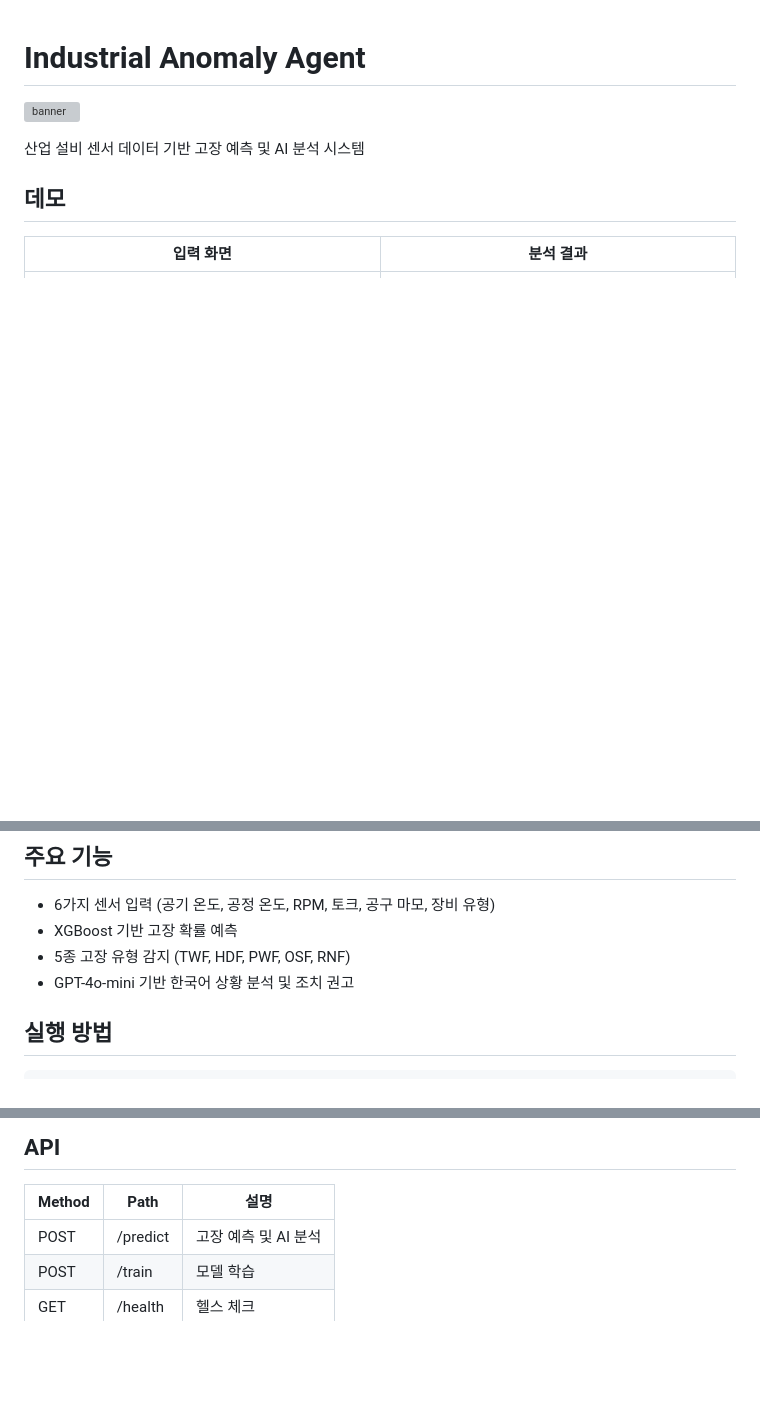
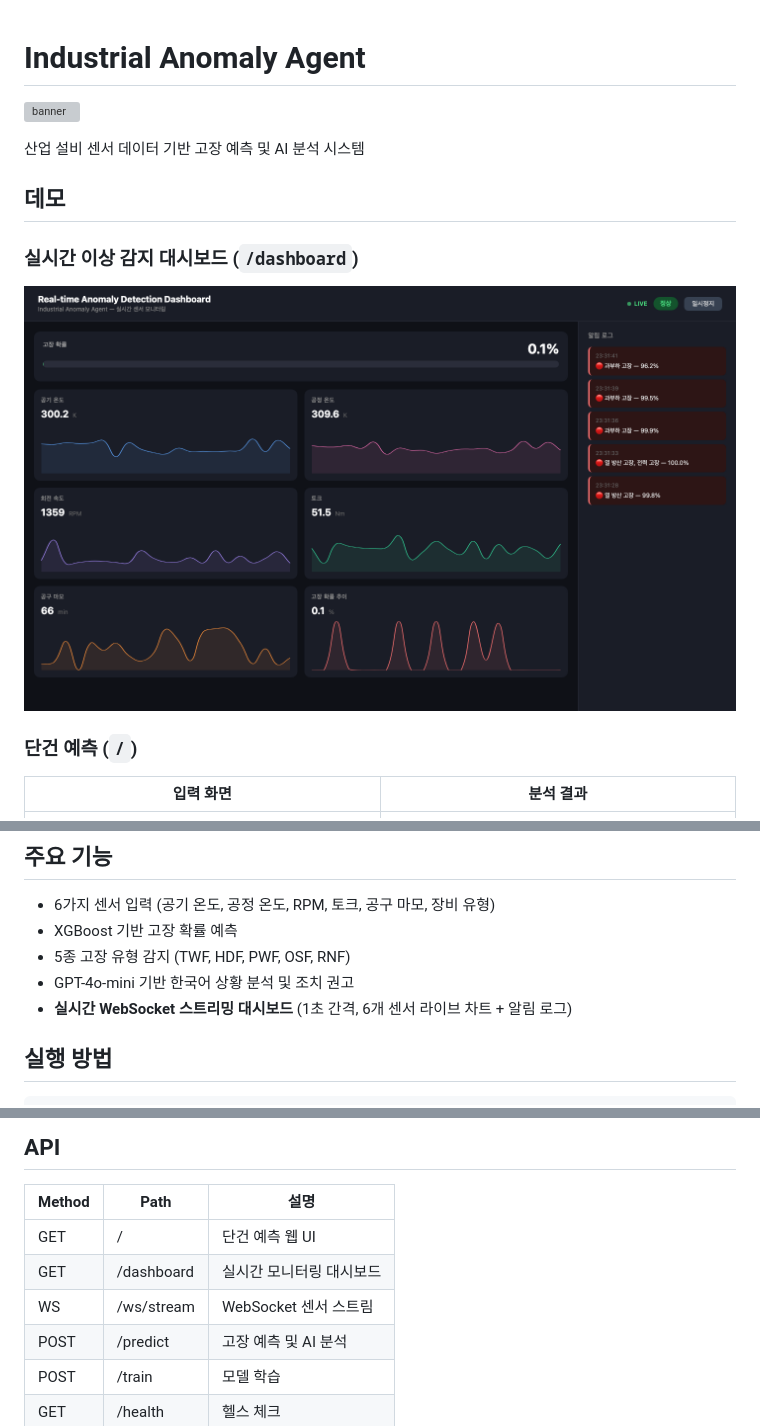
Before and after one commit to sauuri/industrial-anomaly-agent, a Markdown page: README.md, 3 parts joined by grey strips. Drawn GitHub-style; pictures changed too: assets/screenshot_dashboard.png (added); blank space fills up the shorter version; grey boxes are pictures that could not be loaded.

Commit message:
Add real-time WebSocket dashboard with live sensor charts

```diff
--- a/README.md
+++ b/README.md
@@ -6,6 +6,10 @@
 
 ## 데모
 
+### 실시간 이상 감지 대시보드 (`/dashboard`)
+![dashboard](assets/screenshot_dashboard.png)
+
+### 단건 예측 (`/`)
 | 입력 화면 | 분석 결과 |
 |-----------|-----------|
 | ![input](assets/screenshot_input.png) | ![result](assets/screenshot_result.png) |
@@ -23,6 +27,7 @@
 - XGBoost 기반 고장 확률 예측
 - 5종 고장 유형 감지 (TWF, HDF, PWF, OSF, RNF)
 - GPT-4o-mini 기반 한국어 상황 분석 및 조치 권고
+- **실시간 WebSocket 스트리밍 대시보드** (1초 간격, 6개 센서 라이브 차트 + 알림 로그)
 
 ## 실행 방법
 
@@ -49,6 +54,9 @@ uvicorn app.main:app --reload
 
 | Method | Path | 설명 |
 |--------|------|------|
+| GET | / | 단건 예측 웹 UI |
+| GET | /dashboard | 실시간 모니터링 대시보드 |
+| WS | /ws/stream | WebSocket 센서 스트림 |
 | POST | /predict | 고장 예측 및 AI 분석 |
 | POST | /train | 모델 학습 |
 | GET | /health | 헬스 체크 |
```
Also changed, not shown: 3 other files.
